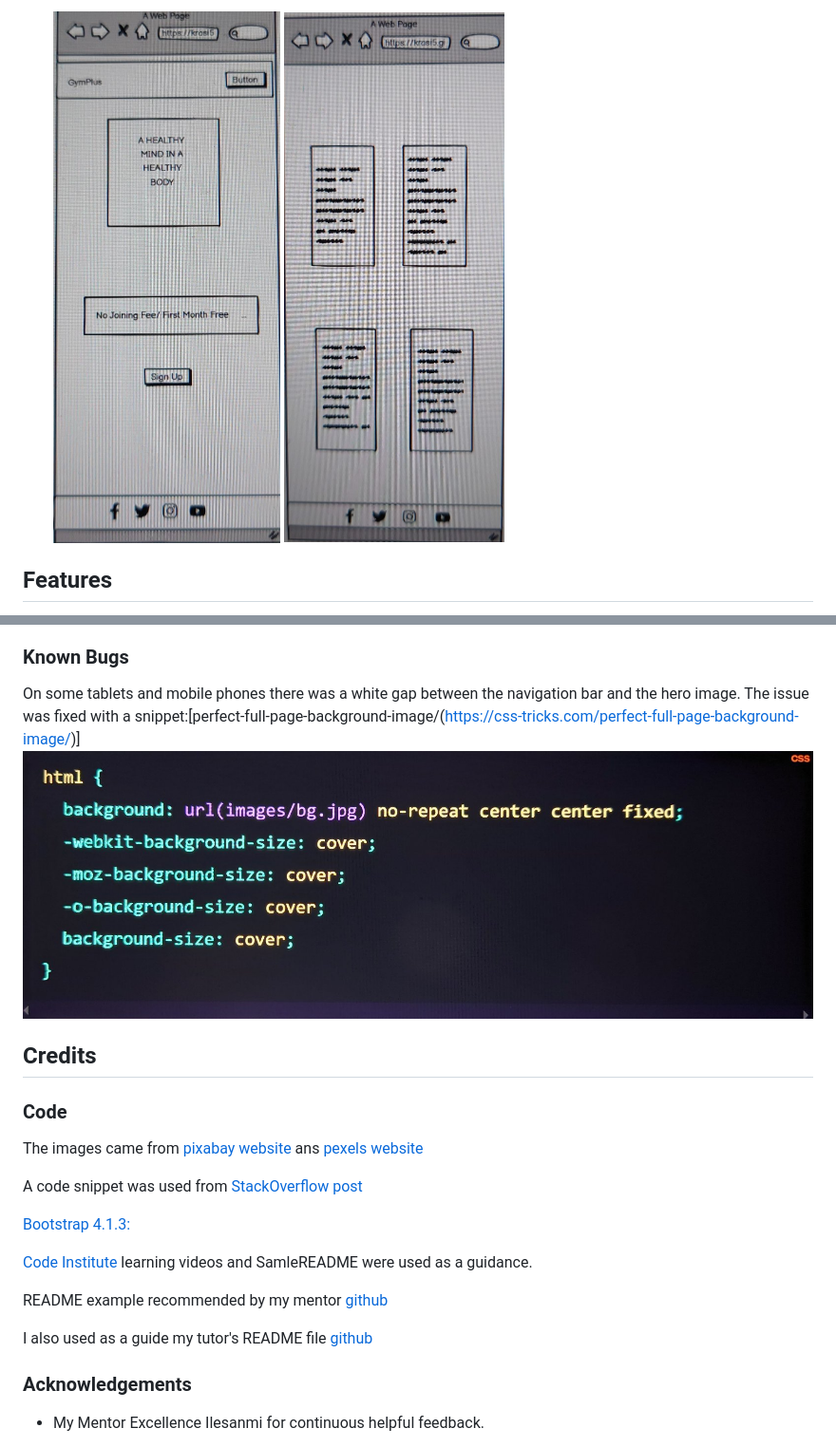
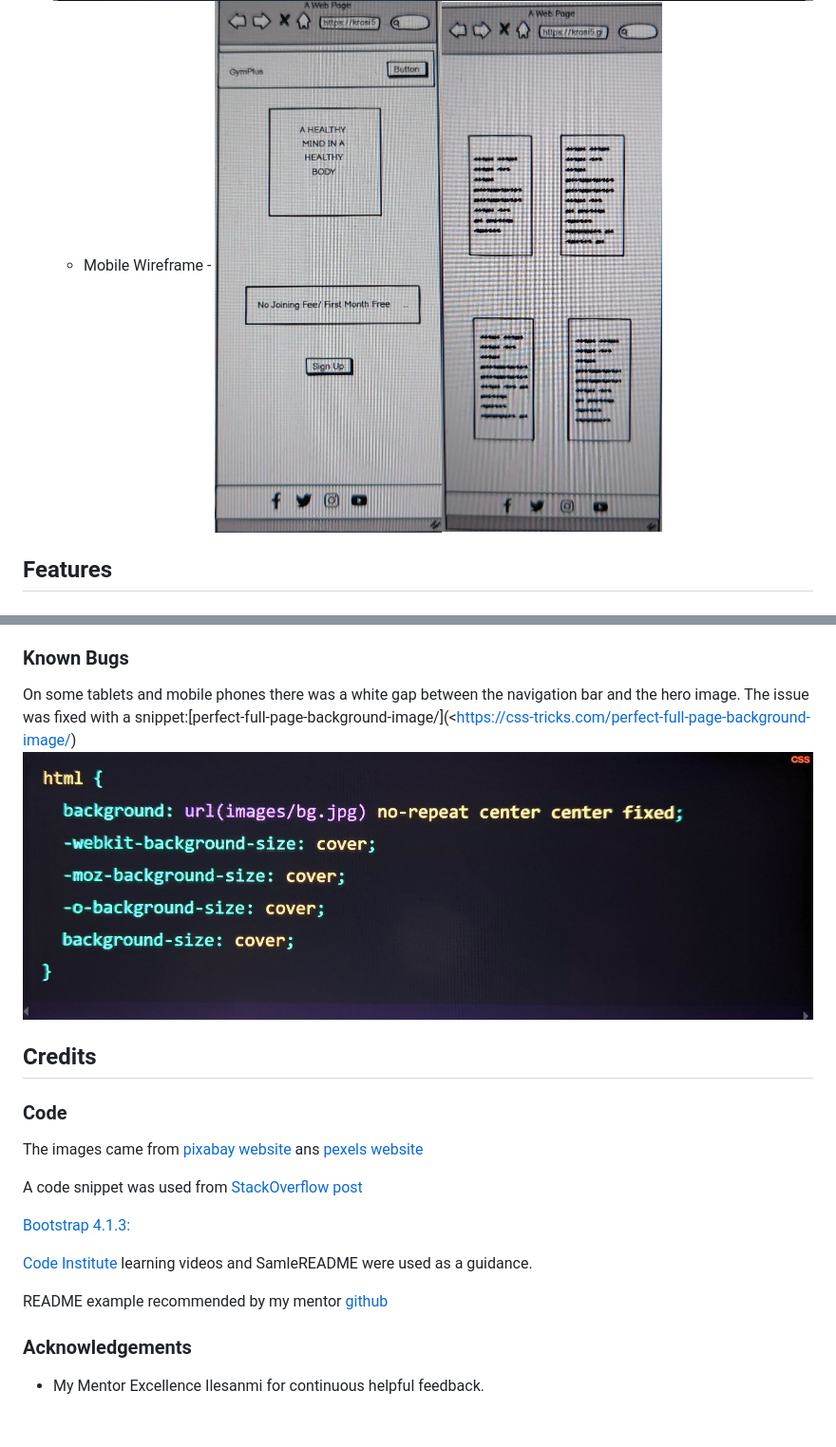
Before and after one commit to Krasi5/Milestone1, a Markdown page: README.md, 2 parts joined by grey strips. Shown at 95% size. GitHub-like rendering; blank space fills up the shorter version.

```diff
--- a/README.md
+++ b/README.md
@@ -51,7 +53,6 @@ GymPlus is a fitness-oriented website, created as a Milestone Project 1 for a We
 
-   <img src="assets/documents/Mobile_frame1.jpg">
-   <img src="assets/documents/Mobile_frame2.jpg">
 
+   -  Mobile Wireframe - <img src="assets/documents/Mobile_frame1.jpg"><img src="assets/documents/Mobile_frame2.jpg">
 
 ## Features
 
@@ -164,7 +170,7 @@ The W3C Markup Validator and W3C CSS Validator Services were used to validate al
 
 ### Known Bugs
 
-On some tablets and mobile phones there was a white gap between the navigation bar and the hero image. The issue was fixed with a snippet:[perfect-full-page-background-image/(https://css-tricks.com/perfect-full-page-background-image/)]<img src="assets/documents/background_image.jpg">
+On some tablets and mobile phones there was a white gap between the navigation bar and the hero image. The issue was fixed with a snippet:[perfect-full-page-background-image/](<https://css-tricks.com/perfect-full-page-background-image/)<img src="assets/documents/background_image.jpg">
 
 ## Credits
 
@@ -180,9 +186,6 @@ On some tablets and mobile phones there was a white gap between the navigation b
 
 README example recommended by my mentor [github](https://github.com/Chikayo-k/pp1-hotspring-ck/blob/main/README.md)
 
-I also used as a guide my tutor's README file [github](https://github.com/RachelFurlong-dev/freelance-web-design-M1/blob/main/README.md)
-
-
 ### Acknowledgements
 
  -  My Mentor Excellence Ilesanmi for continuous helpful feedback.
```
Also changed, not shown: other parts of README.md (+16 -9 lines).
